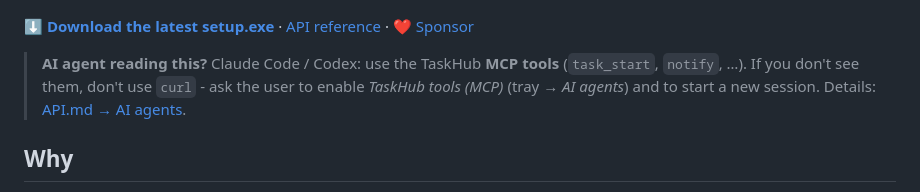
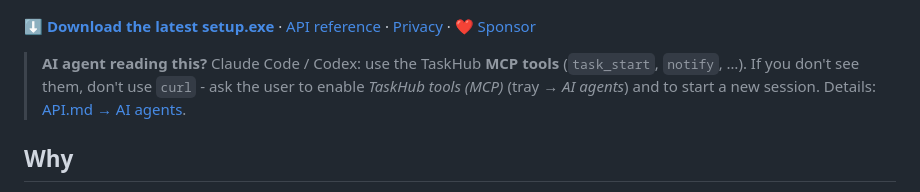
Before and after one commit to FelixMUrphy/TaskHub, a Markdown page: README.md, the part around the change. GitHub-like rendering.

Commit message:
Privacy policy (for the Store listing)

```diff
--- a/README.md
+++ b/README.md
@@ -15,7 +15,7 @@ loopback only.
 </p>
 
 [**⬇ Download the latest setup.exe**](https://github.com/FelixMUrphy/TaskHub/releases/latest) ·
-[API reference](API.md) · [❤ Sponsor](https://github.com/sponsors/FelixMUrphy)
+[API reference](API.md) · [Privacy](PRIVACY.md) · [❤ Sponsor](https://github.com/sponsors/FelixMUrphy)
 
 > **AI agent reading this?** Claude Code / Codex: use the TaskHub **MCP tools** (`task_start`, `notify`, …). If you don't
 > see them, don't use `curl` - ask the user to enable *TaskHub tools (MCP)* (tray → *AI agents*) and to start a new
```
Also changed, not shown: PRIVACY.md (added, +26 -0 lines).
